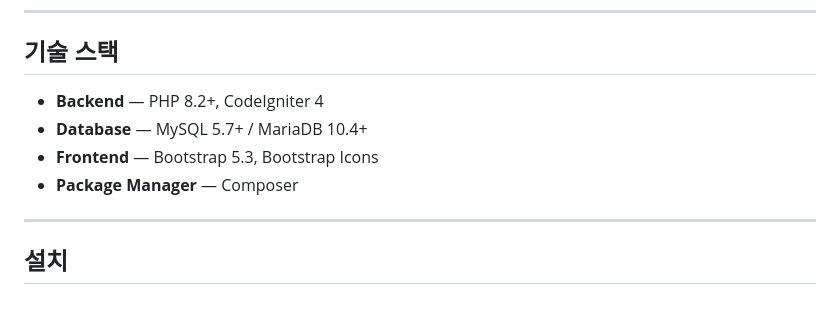
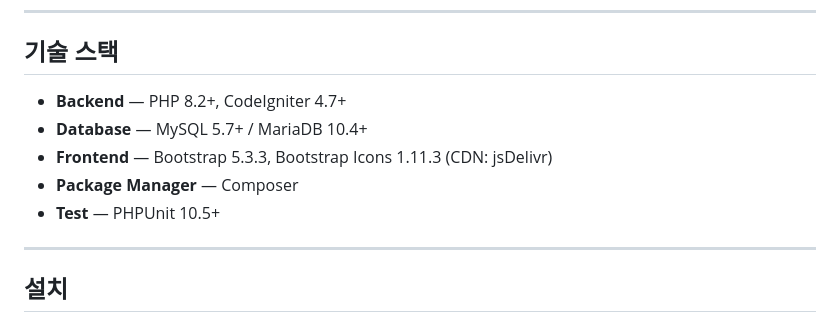
Before and after one commit to cikorea/ci4-board, a Markdown page: README.md, the part around the change. Drawn GitHub-style.

Commit message:
Fix: README 기술스택 버전 정보 소스코드 기준으로 수정
- CodeIgniter 4 → 4.7+ (composer.json ^4.7 기준)
- Bootstrap 5.3 → 5.3.3 (layouts/main.php CDN 버전 기준)
- Bootstrap Icons 버전 누락 → 1.11.3 추가
- 프론트엔드 로드 방식 CDN(jsDelivr) 명시
- PHPUnit 10.5+ 기술스택에 추가 (composer.json dev dependency)

Co-Authored-By: Claude Sonnet 4.6 <noreply@anthropic.com>

```diff
--- a/README.md
+++ b/README.md
@@ -23,10 +23,11 @@ CodeIgniter 4 기반의 PHP 게시판 웹 애플리케이션입니다.
 
 ## 기술 스택
 
-- **Backend** — PHP 8.2+, CodeIgniter 4
+- **Backend** — PHP 8.2+, CodeIgniter 4.7+
 - **Database** — MySQL 5.7+ / MariaDB 10.4+
-- **Frontend** — Bootstrap 5.3, Bootstrap Icons
+- **Frontend** — Bootstrap 5.3.3, Bootstrap Icons 1.11.3 (CDN: jsDelivr)
 - **Package Manager** — Composer
+- **Test** — PHPUnit 10.5+
 
 ---
 
```
